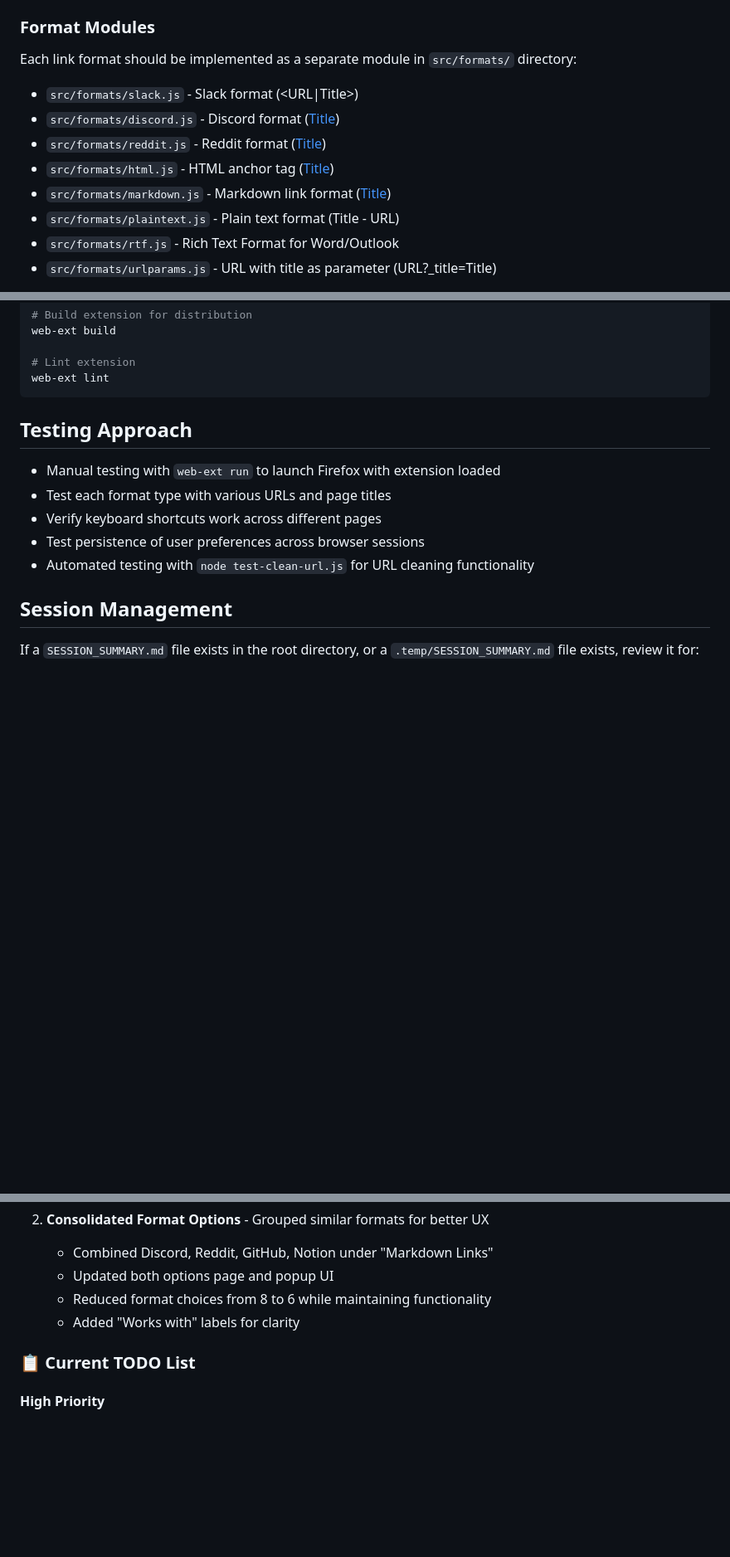
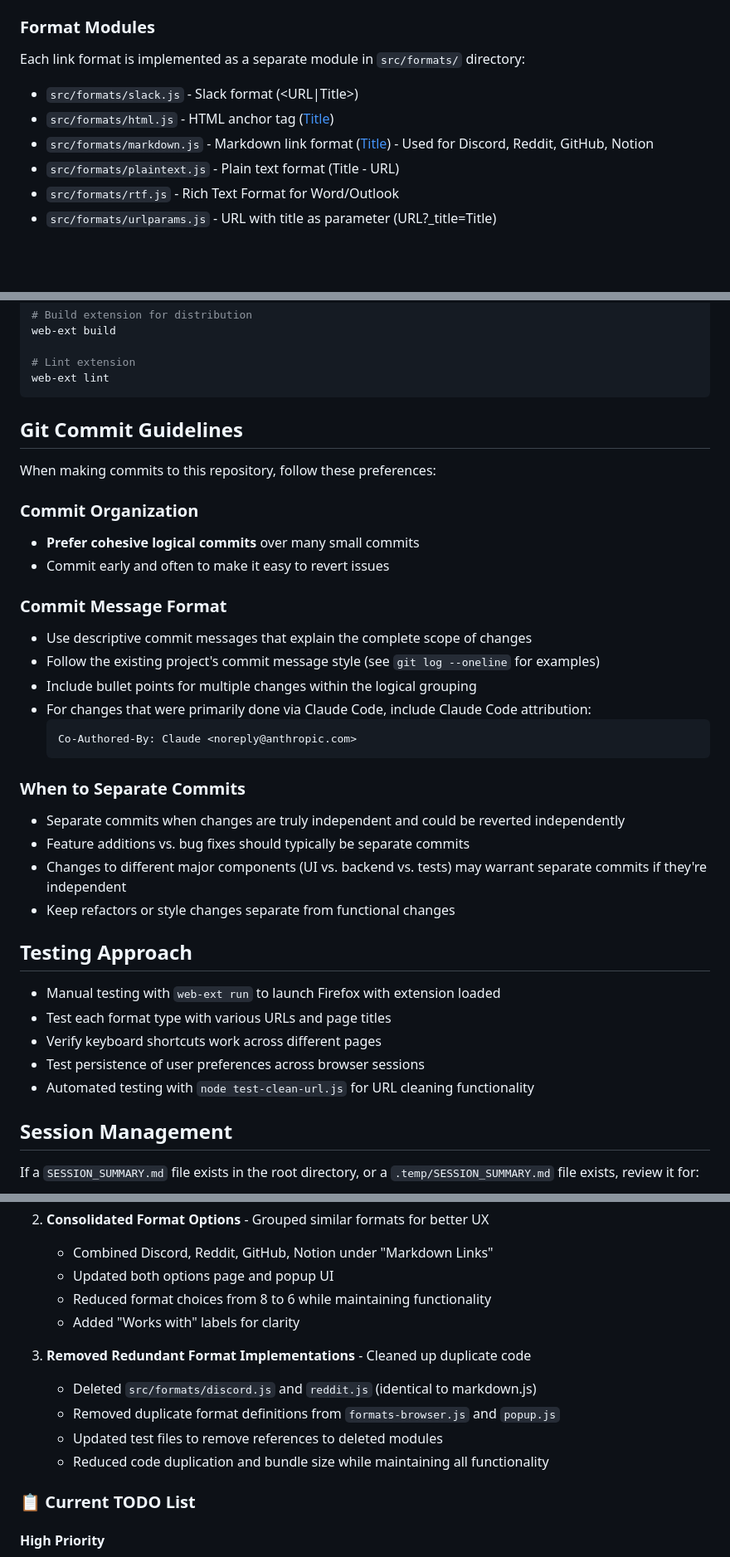
Before and after one commit to evanwon/fancy-links, a Markdown page: CLAUDE.md, 3 parts joined by grey strips. Shown at 83% size. Drawn GitHub-style; blank space fills up the shorter version.

Commit message:
Update CLAUDE.md with git commit preferences and current status
- Add Git Commit Guidelines section documenting preference for cohesive logical commits
- Update Format Modules section to reflect removed discord.js and reddit.js files
- Add entry in Recent Changes documenting redundant format implementation cleanup
- Ensure documentation accurately reflects current codebase structure

🤖 Generated with [Claude Code](https://claude.ai/code)

Co-Authored-By: Claude <noreply@anthropic.com>

````diff
--- a/CLAUDE.md
+++ b/CLAUDE.md
@@ -26,12 +26,10 @@ When implementing this extension, follow the standard Firefox WebExtension struc
 - `notifications` - To show copy confirmation and error messages
 
 ### Format Modules
-Each link format should be implemented as a separate module in `src/formats/` directory:
+Each link format is implemented as a separate module in `src/formats/` directory:
 - `src/formats/slack.js` - Slack format (<URL|Title>)
-- `src/formats/discord.js` - Discord format ([Title](URL))
-- `src/formats/reddit.js` - Reddit format ([Title](URL))
 - `src/formats/html.js` - HTML anchor tag (<a href="URL">Title</a>)
-- `src/formats/markdown.js` - Markdown link format ([Title](URL))
+- `src/formats/markdown.js` - Markdown link format ([Title](URL)) - Used for Discord, Reddit, GitHub, Notion
 - `src/formats/plaintext.js` - Plain text format (Title - URL)
 - `src/formats/rtf.js` - Rich Text Format for Word/Outlook
 - `src/formats/urlparams.js` - URL with title as parameter (URL?_title=Title)
@@ -57,6 +55,29 @@ web-ext build
 # Lint extension
 web-ext lint
 ```
+
+## Git Commit Guidelines
+
+When making commits to this repository, follow these preferences:
+
+### Commit Organization
+- **Prefer cohesive logical commits** over many small commits
+- Commit early and often to make it easy to revert issues
+
+### Commit Message Format
+- Use descriptive commit messages that explain the complete scope of changes
+- Follow the existing project's commit message style (see `git log --oneline` for examples)
+- Include bullet points for multiple changes within the logical grouping
+- For changes that were primarily done via Claude Code, include Claude Code attribution:
+  ```
+  Co-Authored-By: Claude <noreply@anthropic.com>
+  ```
+
+### When to Separate Commits
+- Separate commits when changes are truly independent and could be reverted independently
+- Feature additions vs. bug fixes should typically be separate commits
+- Changes to different major components (UI vs. backend vs. tests) may warrant separate commits if they're independent
+- Keep refactors or style changes separate from functional changes
 
 ## Testing Approach
 
@@ -91,6 +112,12 @@ This file is temporary and used for handoffs between development sessions.
    - Reduced format choices from 8 to 6 while maintaining functionality
    - Added "Works with" labels for clarity
 
+3. **Removed Redundant Format Implementations** - Cleaned up duplicate code
+   - Deleted `src/formats/discord.js` and `reddit.js` (identical to markdown.js)
+   - Removed duplicate format definitions from `formats-browser.js` and `popup.js`
+   - Updated test files to remove references to deleted modules
+   - Reduced code duplication and bundle size while maintaining all functionality
+
 ### 📋 Current TODO List
 
 #### High Priority
````
